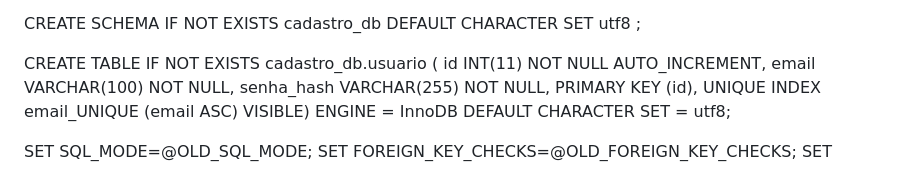
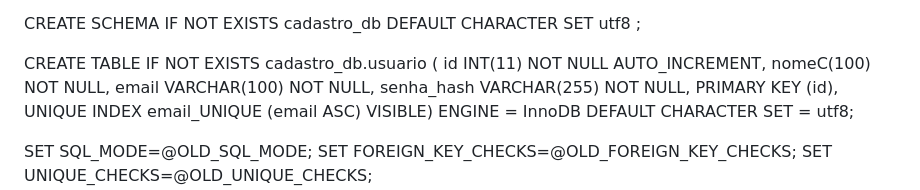
Before and after one commit to Emy070/trab, a Markdown page: README.md, the part around the change. Rendered like a GitHub page.

```diff
--- a/README.md
+++ b/README.md
@@ -81,6 +81,7 @@ CREATE SCHEMA IF NOT EXISTS cadastro_db DEFAULT CHARACTER SET utf8 ;
 
 CREATE TABLE IF NOT EXISTS cadastro_db.usuario (
   id INT(11) NOT NULL AUTO_INCREMENT,
+  nomeC(100) NOT NULL,
   email VARCHAR(100) NOT NULL,
   senha_hash VARCHAR(255) NOT NULL,
   PRIMARY KEY (id),
```
